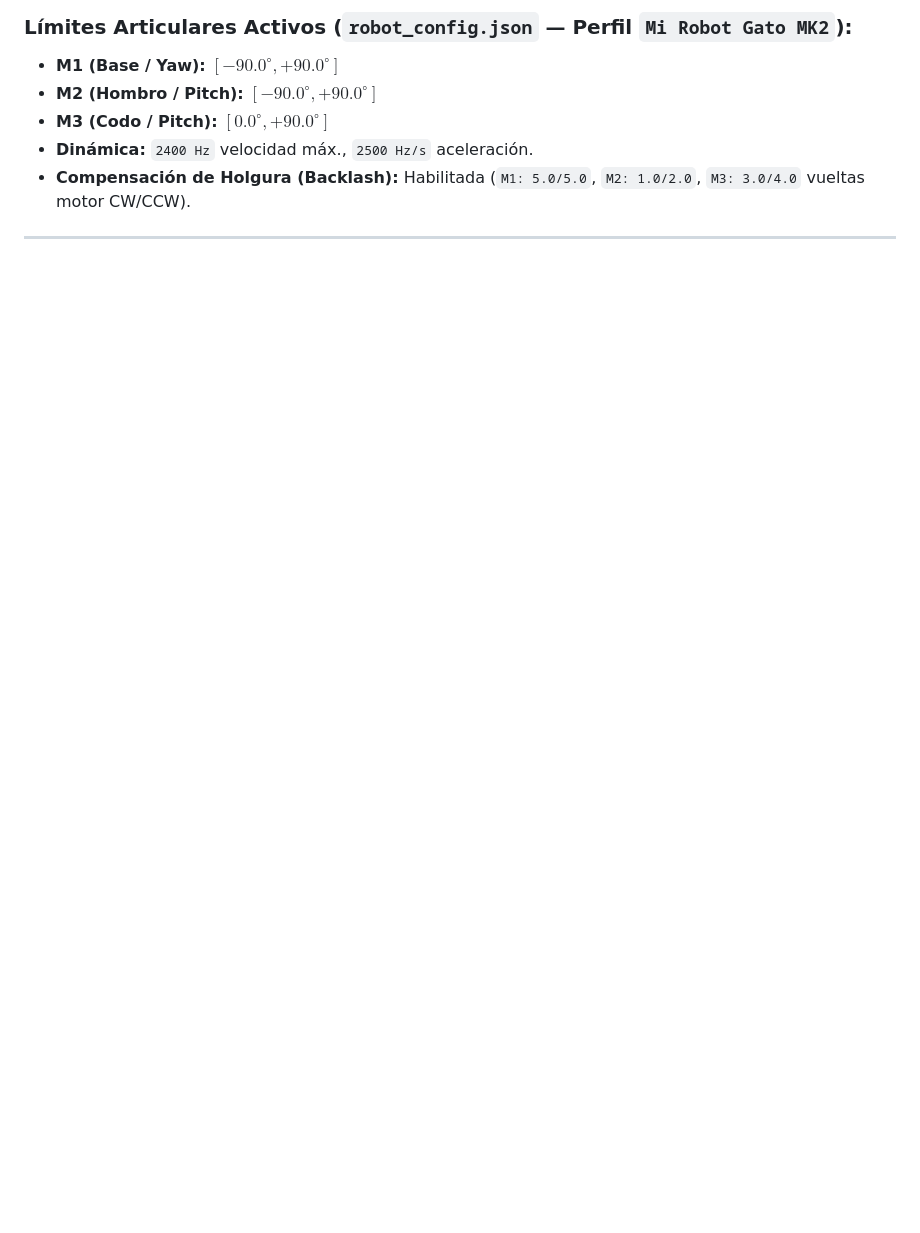
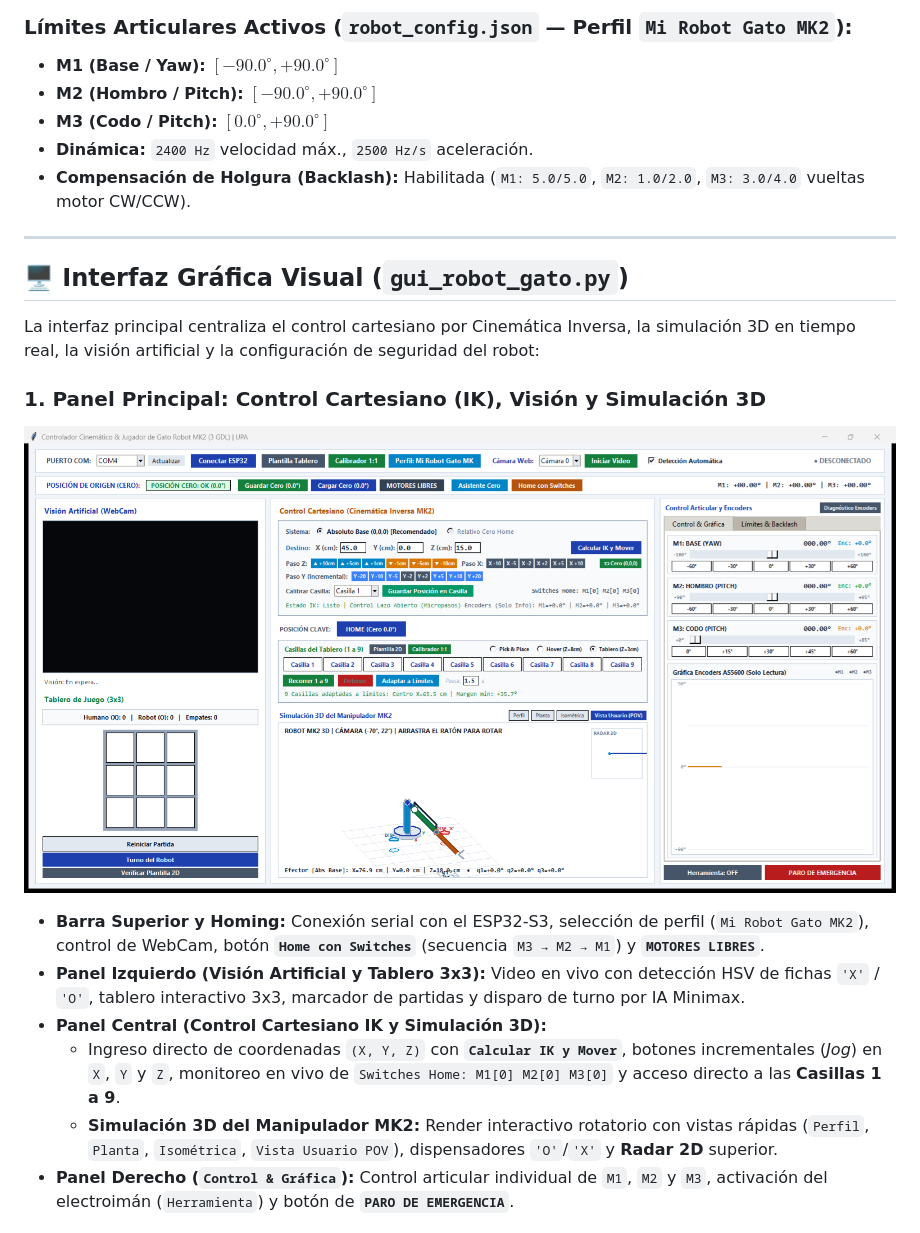
Before and after one commit to JK897933/robot_3gdl, a Markdown page: README.md, the part around one of its changes. GitHub-like rendering; pictures changed too: docs/gui_control_3d.png (added); blank space fills up the shorter version.

Commit message:
docs: Agregar capturas y explicacion de la interfaz grafica visual en README y PDF

```diff
--- a/README.md
+++ b/README.md
@@ -84,3 +84,17 @@ Dado un punto objetivo $(X, Y, Z)$ en centímetros:
 
 ---
 
+## 🖥️ Interfaz Gráfica Visual (`gui_robot_gato.py`)
+
+La interfaz principal centraliza el control cartesiano por Cinemática Inversa, la simulación 3D en tiempo real, la visión artificial y la configuración de seguridad del robot:
+
+### 1. Panel Principal: Control Cartesiano (IK), Visión y Simulación 3D
+![Interfaz Principal - Control Cartesiano y Simulación 3D](docs/gui_control_3d.png)
+
+* **Barra Superior y Homing:** Conexión serial con el ESP32-S3, selección de perfil (`Mi Robot Gato MK2`), control de WebCam, botón **`Home con Switches`** (secuencia `M3 → M2 → M1`) y **`MOTORES LIBRES`**.
+* **Panel Izquierdo (Visión Artificial y Tablero 3x3):** Video en vivo con detección HSV de fichas `'X'` / `'O'`, tablero interactivo 3x3, marcador de partidas y disparo de turno por IA Minimax.
+* **Panel Central (Control Cartesiano IK y Simulación 3D):**
+  * Ingreso directo de coordenadas `(X, Y, Z)` con **`Calcular IK y Mover`**, botones incrementales (*Jog*) en `X`, `Y` y `Z`, monitoreo en vivo de `Switches Home: M1[0] M2[0] M3[0]` y acceso directo a las **Casillas 1 a 9**.
+  * **Simulación 3D del Manipulador MK2:** Render interactivo rotatorio con vistas rápidas (`Perfil`, `Planta`, `Isométrica`, `Vista Usuario POV`), dispensadores `'O'`/`'X'` y **Radar 2D** superior.
+* **Panel Derecho (`Control & Gráfica`):** Control articular individual de `M1`, `M2` y `M3`, activación del electroimán (`Herramienta`) y botón de **`PARO DE EMERGENCIA`**.
+
```
Also changed, not shown: other parts of README.md (+9 -0 lines), docs/gui_limites_backlash.png (added), 1 other file.
